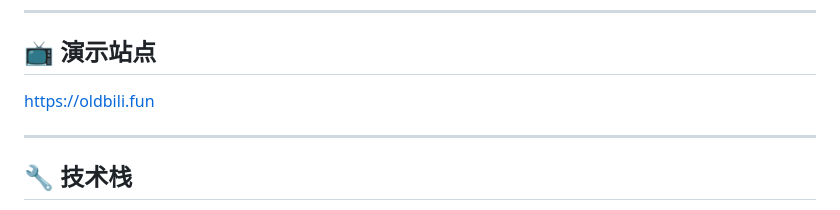
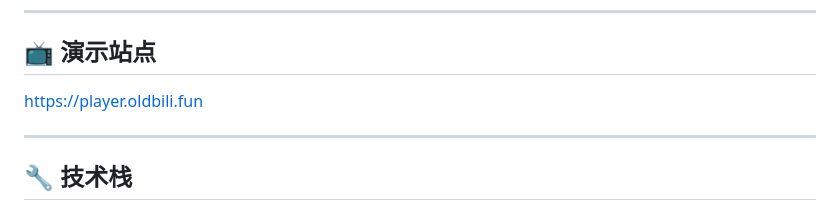
Before and after one commit to Dos7t3r/php-danmu-player, a Markdown page: README.md, the part around the change. Drawn GitHub-style.

```diff
--- a/README.md
+++ b/README.md
@@ -22,7 +22,7 @@
 ---
 
 ## 📺 演示站点
-[https://oldbili.fun](https://player.oldbili.fun/?url=https://limeblogs.github.io/ubc2/vid/av14224600125.mp4&dmk=https://oldbili.github.io/dmku/%E2%80%9C%E4%B8%80%E6%BC%94%E4%B8%81%E7%9C%9F_%E4%BE%BF%E5%85%A5%E6%88%8F_%E5%BE%97%E5%A4%AA%E6%B7%B1%E2%80%9D%E2%80%94%E2%80%94%E4%B8%81%E7%9C%9F%E8%83%BD%E9%87%8F%E5%8D%95%E6%9B%B2%E3%80%8A%E7%BE%A4%E4%B8%81%E3%80%8B.26554729651.xml)
+[https://player.oldbili.fun](https://player.oldbili.fun/?url=https://limeblogs.github.io/ubc2/vid/av14224600125.mp4&dmk=https://oldbili.github.io/dmku/%E2%80%9C%E4%B8%80%E6%BC%94%E4%B8%81%E7%9C%9F_%E4%BE%BF%E5%85%A5%E6%88%8F_%E5%BE%97%E5%A4%AA%E6%B7%B1%E2%80%9D%E2%80%94%E2%80%94%E4%B8%81%E7%9C%9F%E8%83%BD%E9%87%8F%E5%8D%95%E6%9B%B2%E3%80%8A%E7%BE%A4%E4%B8%81%E3%80%8B.26554729651.xml)
 
 ---
 
```
